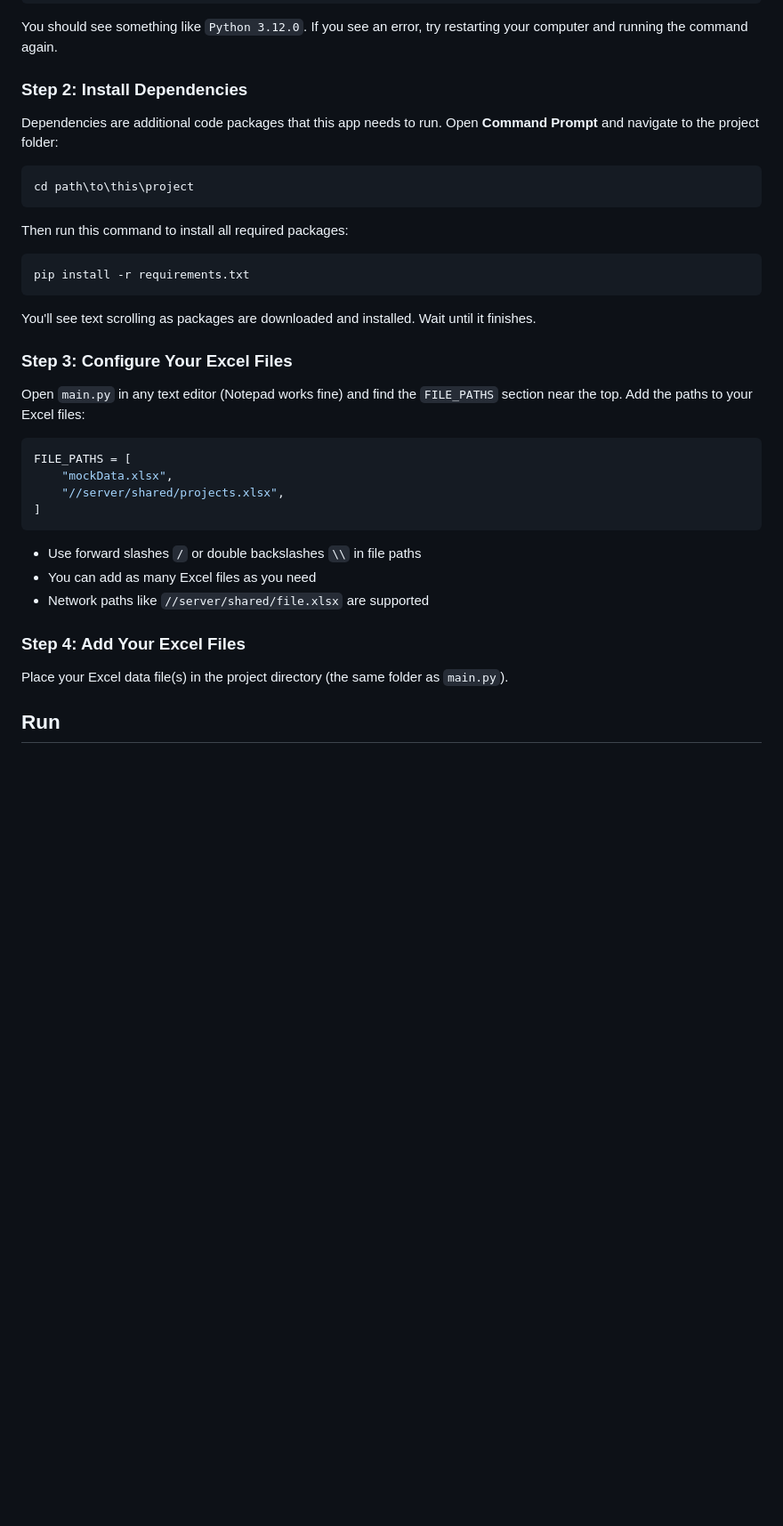
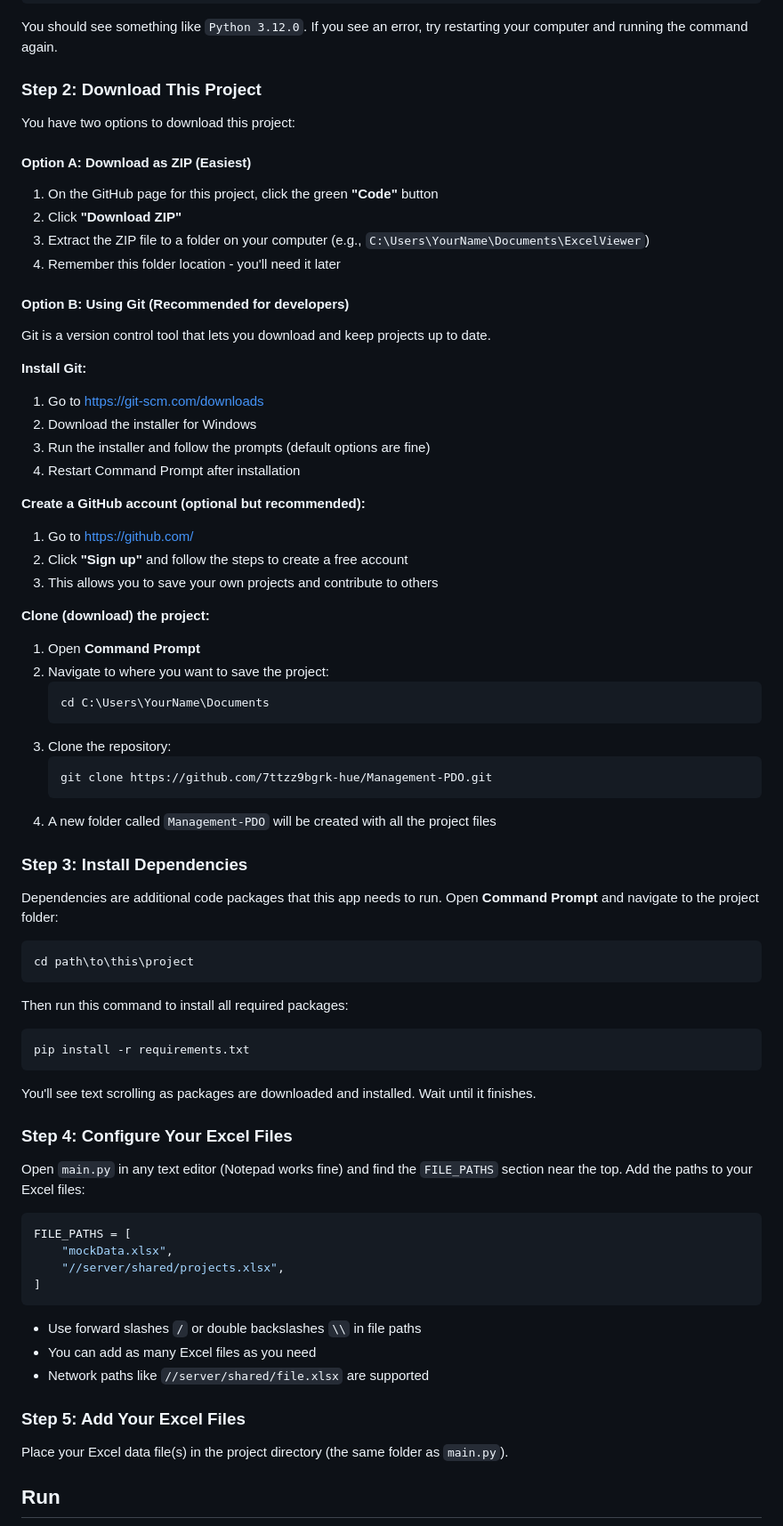
Before and after one commit to 7ttzz9bgrk-hue/Management-PDO, a Markdown page: README.md, the part around the change. Shown at 89% size. Rendered like a GitHub page; blank space fills up the shorter version.

Commit message:
Add Git installation and project download instructions

````diff
--- a/README.md
+++ b/README.md
@@ -68,7 +68,45 @@ python --version
 ```
 You should see something like `Python 3.12.0`. If you see an error, try restarting your computer and running the command again.
 
-### Step 2: Install Dependencies
+### Step 2: Download This Project
+
+You have two options to download this project:
+
+#### Option A: Download as ZIP (Easiest)
+
+1. On the GitHub page for this project, click the green **"Code"** button
+2. Click **"Download ZIP"**
+3. Extract the ZIP file to a folder on your computer (e.g., `C:\Users\YourName\Documents\ExcelViewer`)
+4. Remember this folder location - you'll need it later
+
+#### Option B: Using Git (Recommended for developers)
+
+Git is a version control tool that lets you download and keep projects up to date.
+
+**Install Git:**
+1. Go to https://git-scm.com/downloads
+2. Download the installer for Windows
+3. Run the installer and follow the prompts (default options are fine)
+4. Restart Command Prompt after installation
+
+**Create a GitHub account (optional but recommended):**
+1. Go to https://github.com/
+2. Click **"Sign up"** and follow the steps to create a free account
+3. This allows you to save your own projects and contribute to others
+
+**Clone (download) the project:**
+1. Open **Command Prompt**
+2. Navigate to where you want to save the project:
+   ```
+   cd C:\Users\YourName\Documents
+   ```
+3. Clone the repository:
+   ```
+   git clone https://github.com/7ttzz9bgrk-hue/Management-PDO.git
+   ```
+4. A new folder called `Management-PDO` will be created with all the project files
+
+### Step 3: Install Dependencies
 
 Dependencies are additional code packages that this app needs to run. Open **Command Prompt** and navigate to the project folder:
 
@@ -83,7 +121,7 @@ pip install -r requirements.txt
 
 You'll see text scrolling as packages are downloaded and installed. Wait until it finishes.
 
-### Step 3: Configure Your Excel Files
+### Step 4: Configure Your Excel Files
 
 Open `main.py` in any text editor (Notepad works fine) and find the `FILE_PATHS` section near the top. Add the paths to your Excel files:
 
@@ -98,7 +136,7 @@ FILE_PATHS = [
 - You can add as many Excel files as you need
 - Network paths like `//server/shared/file.xlsx` are supported
 
-### Step 4: Add Your Excel Files
+### Step 5: Add Your Excel Files
 
 Place your Excel data file(s) in the project directory (the same folder as `main.py`).
 
````
